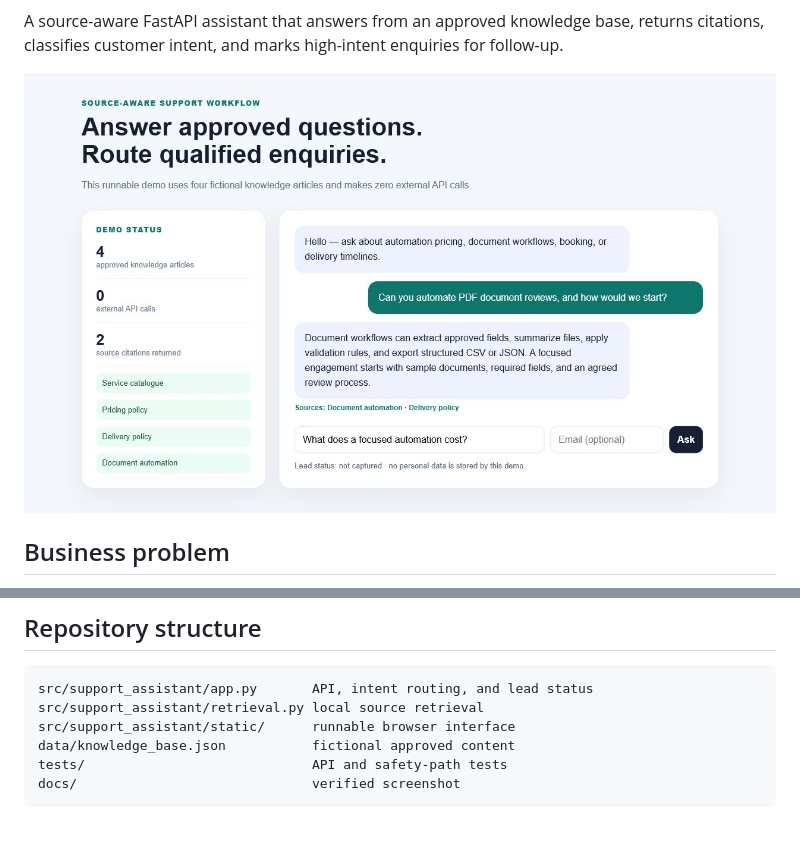
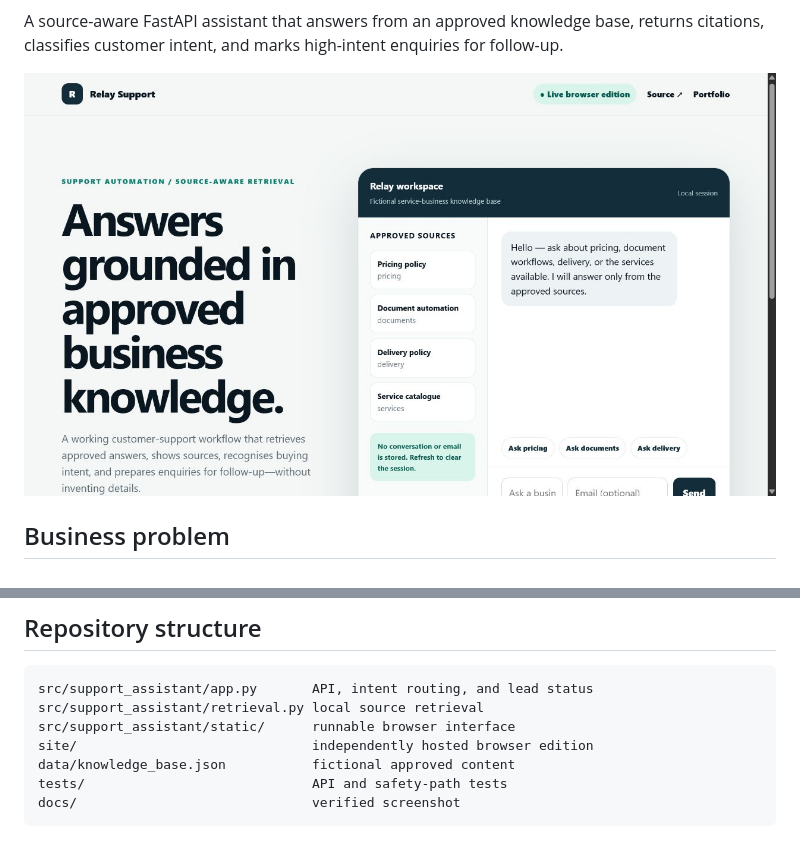
Before and after one commit to rongali-commits/support-lead-assistant, a Markdown page: README.md, 2 parts joined by grey strips. Drawn GitHub-style; pictures changed too: docs/screenshot.png.

Commit message:
Add standalone live product site (#1)

```diff
--- a/README.md
+++ b/README.md
@@ -71,6 +71,7 @@ curl -X POST http://127.0.0.1:8000/api/chat \
 src/support_assistant/app.py       API, intent routing, and lead status
 src/support_assistant/retrieval.py local source retrieval
 src/support_assistant/static/      runnable browser interface
+site/                              independently hosted browser edition
 data/knowledge_base.json           fictional approved content
 tests/                             API and safety-path tests
 docs/                              verified screenshot
```
Also changed, not shown: other parts of README.md (+1 -1 lines), site/og.png (added), 2 other files.
